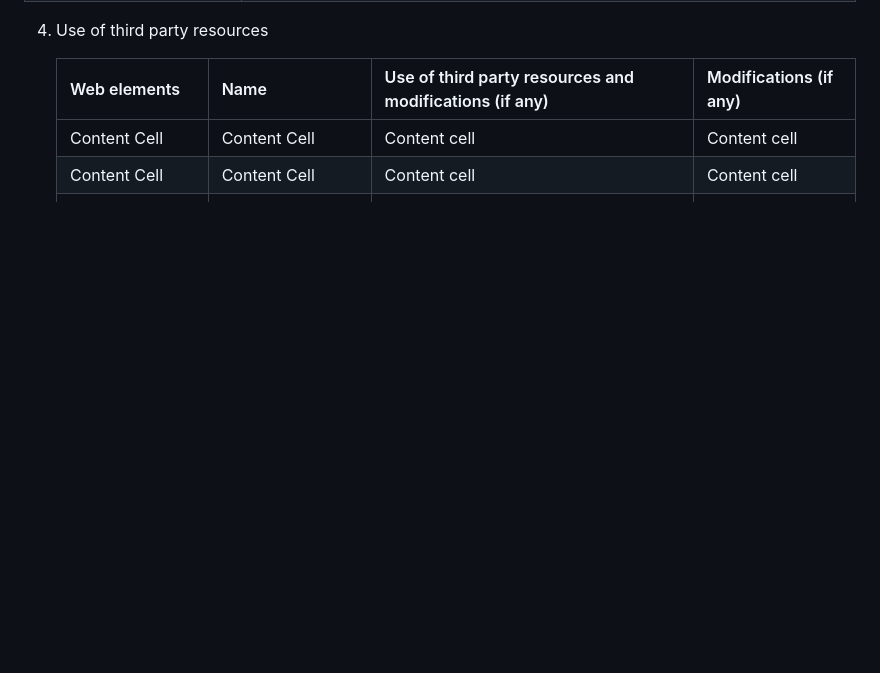
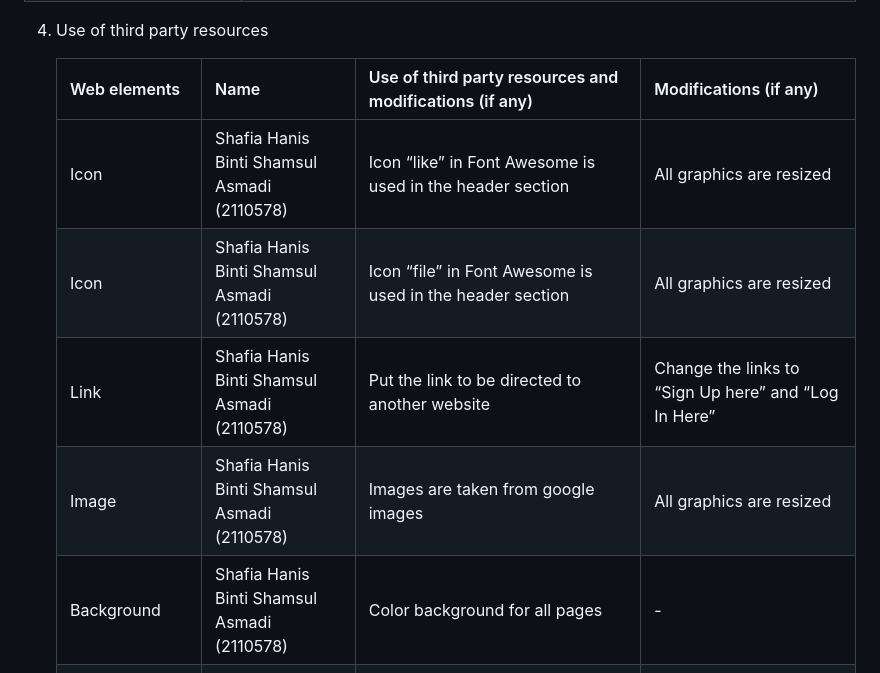
Before and after one commit to AniJannah/WebTech-Project, a Markdown page: README.md, the part around the change. Drawn GitHub-style; blank space fills up the shorter version.

```diff
--- a/README.md
+++ b/README.md
@@ -27,8 +27,11 @@ Our project focuses on developing a travel booking website with the theme of tou
 
    | Web elements  | Name | Use of third party resources and modifications (if any) | Modifications (if any) |
    | ------------- | ------------- | ------------- | ------------- |
-   | Content Cell  | Content Cell  | Content cell  | Content cell  |
-   | Content Cell  | Content Cell  | Content cell  | Content cell  |
+   | Icon  | Shafia Hanis Binti Shamsul Asmadi <br> (2110578)  | Icon “like” in Font Awesome is used in the header section  | All graphics are resized  |
+   |  Icon  | Shafia Hanis Binti Shamsul Asmadi <br> (2110578)  | Icon “file” in Font Awesome is used in the header section  | All graphics are resized  |
+   |  Link  | Shafia Hanis Binti Shamsul Asmadi <br> (2110578)  | Put the link to be directed to another website  | Change the links to “Sign Up here” and “Log In Here”  |
+   | Image  | Shafia Hanis Binti Shamsul Asmadi <br> (2110578)  | Images are taken from google images  | All graphics are resized  |
+   | Background  | Shafia Hanis Binti Shamsul Asmadi <br> (2110578)  | Color background for all pages  | -  |
    | Graphics for category  | Aida Najihah Binti Mohd Marzuki <br> (2118230)  | All graphics for the place, package and promotion in category are from google images. | All graphics are resized.  |
    | Icon  | Aida Najihah Binti Mohd Marzuki <br> (2118230)  | Icon ‘cart-shopping’ in Font Awesome is used in the header section. | Color for icon is changed  |
    | Background for all pages  | Hadura Fairuzza binti Abd Halim <br> (2113584)  | As background for all pages  | -  |
```
